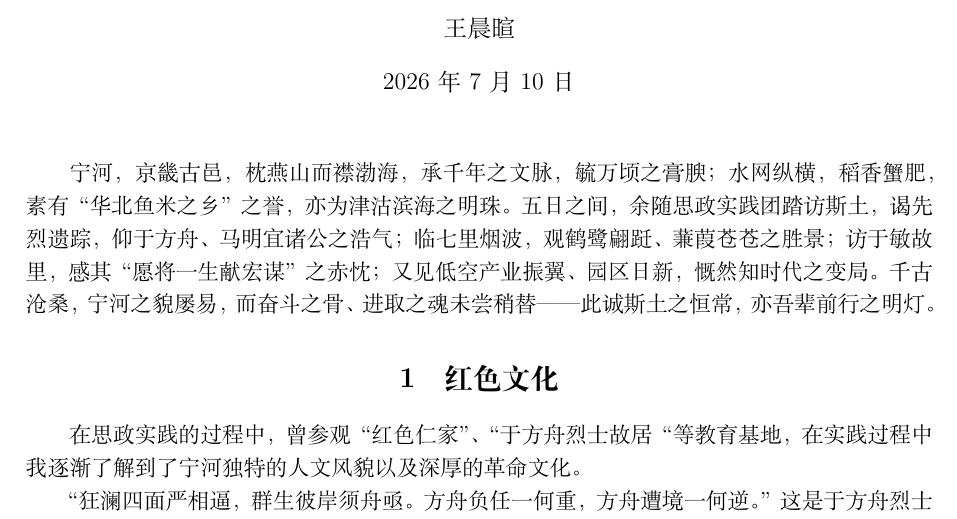
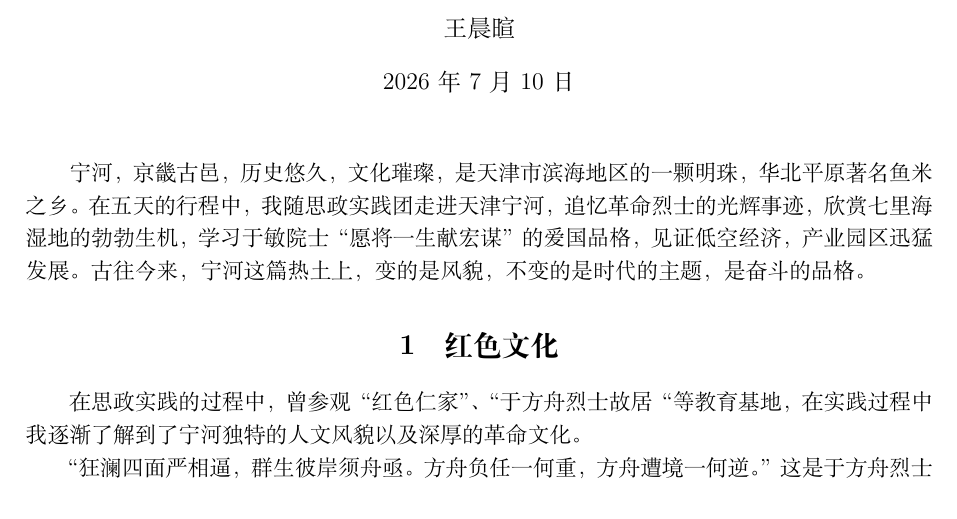
Before and after one commit to 20070305WCX20070305/LR1, a LaTeX document (思政实践报告/思政实践个人报告/思政实践报告.tex): part of page 1 of 3, cut so that both start at the same text. Compiled offline with XeLaTeX.

Commit message:
修复回原文（AI润色过于浮夸）

```diff
--- a/思政实践报告/思政实践个人报告/思政实践报告.tex
+++ b/思政实践报告/思政实践个人报告/思政实践报告.tex
@@ -42,11 +42,10 @@
 \begin{document}
 \maketitle
 
-宁河，京畿古邑，枕燕山而襟渤海，承千年之文脉，毓万顷之膏腴；水网纵横，稻香蟹肥，
-素有“华北鱼米之乡”之誉，亦为津沽滨海之明珠。五日之间，余随思政实践团踏访斯土，谒先烈遗踪，
-仰于方舟、马明宜诸公之浩气；临七里烟波，观鹤鹭翩跹、蒹葭苍苍之胜景；访于敏故里，
-感其“愿将一生献宏谋”之赤忱；又见低空产业振翼、园区日新，慨然知时代之变局。千古沧桑，
-宁河之貌屡易，而奋斗之骨、进取之魂未尝稍替——此诚斯土之恒常，亦吾辈前行之明灯。
+宁河，京畿古邑，历史悠久，文化璀璨，是天津市滨海地区的一颗明珠，华北平原著名鱼米之乡。
+在五天的行程中，我随思政实践团走进天津宁河，追忆革命烈士的光辉事迹，欣赏七里海湿地
+的勃勃生机，学习于敏院士“愿将一生献宏谋”的爱国品格，见证低空经济，产业园区迅猛发展。
+古往今来，宁河这篇热土上，变的是风貌，不变的是时代的主题，是奋斗的品格。
 
 \section{红色文化}
 
```
